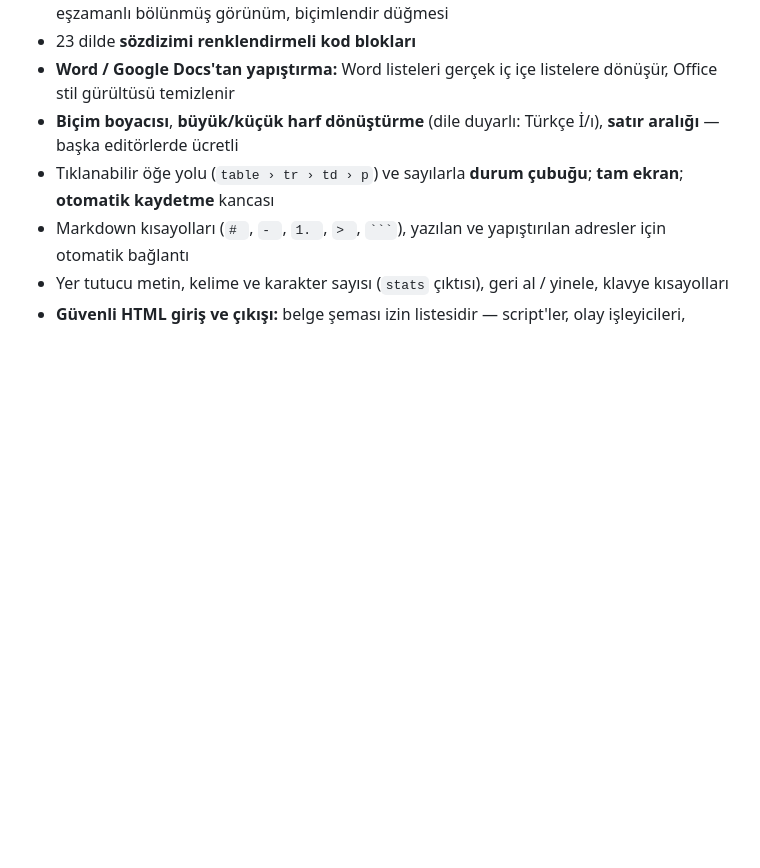
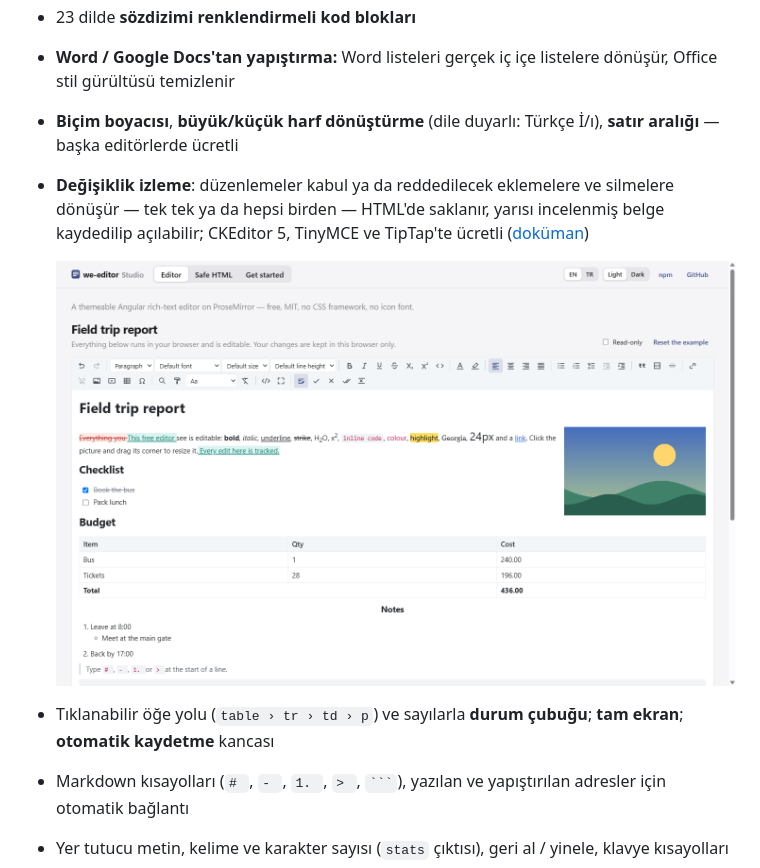
Before and after one commit to emrecirik/we-editor, a Markdown page: README.tr.md, the part around the change. Drawn GitHub-style; pictures changed too: docs/images/editor-track-changes.png (added); blank space fills up the shorter version.

Commit message:
docs: track changes in the README (EN, TR) and on the features page — card, comparison row and screenshot
Co-Authored-By: Claude <noreply@anthropic.com>

`````diff
--- a/README.tr.md
+++ b/README.tr.md
@@ -41,6 +41,9 @@ Angular için ücretsiz, temalanabilir zengin metin editörü; [ProseMirror](htt
 - 23 dilde **sözdizimi renklendirmeli kod blokları**
 - **Word / Google Docs'tan yapıştırma:** Word listeleri gerçek iç içe listelere dönüşür, Office stil gürültüsü temizlenir
 - **Biçim boyacısı**, **büyük/küçük harf dönüştürme** (dile duyarlı: Türkçe İ/ı), **satır aralığı** — başka editörlerde ücretli
+- **Değişiklik izleme**: düzenlemeler kabul ya da reddedilecek eklemelere ve silmelere dönüşür — tek tek ya da hepsi birden — HTML'de saklanır, yarısı incelenmiş belge kaydedilip açılabilir; CKEditor 5, TinyMCE ve TipTap'te ücretli ([doküman](docs/api.md#track-changes))
+
+  ![we-editor Studio'da değişiklik izleme: değiştirilen kelimeler kırmızı üstü çizili, yeni metin yeşil altı çizili, kabul ve ret düğmeleri araç çubuğunun sonunda](docs/images/editor-track-changes.png)
 - Tıklanabilir öğe yolu (`table › tr › td › p`) ve sayılarla **durum çubuğu**; **tam ekran**; **otomatik kaydetme** kancası
 - Markdown kısayolları (`# `, `- `, `1. `, `> `, ```` ``` ````), yazılan ve yapıştırılan adresler için otomatik bağlantı
 - Yer tutucu metin, kelime ve karakter sayısı (`stats` çıktısı), geri al / yinele, klavye kısayolları
`````
Also changed, not shown: README.md (+3 -0 lines), 1 other file.
